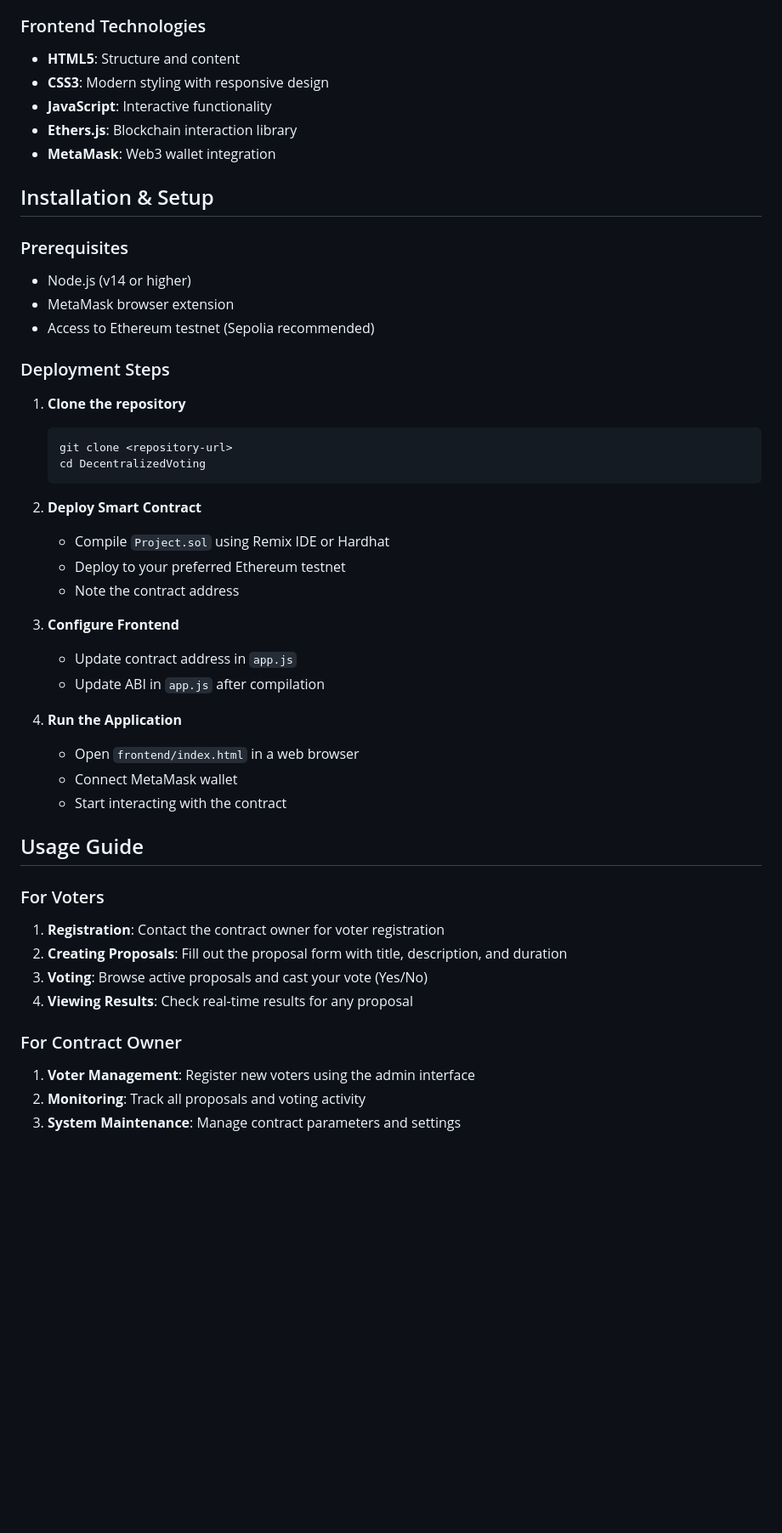
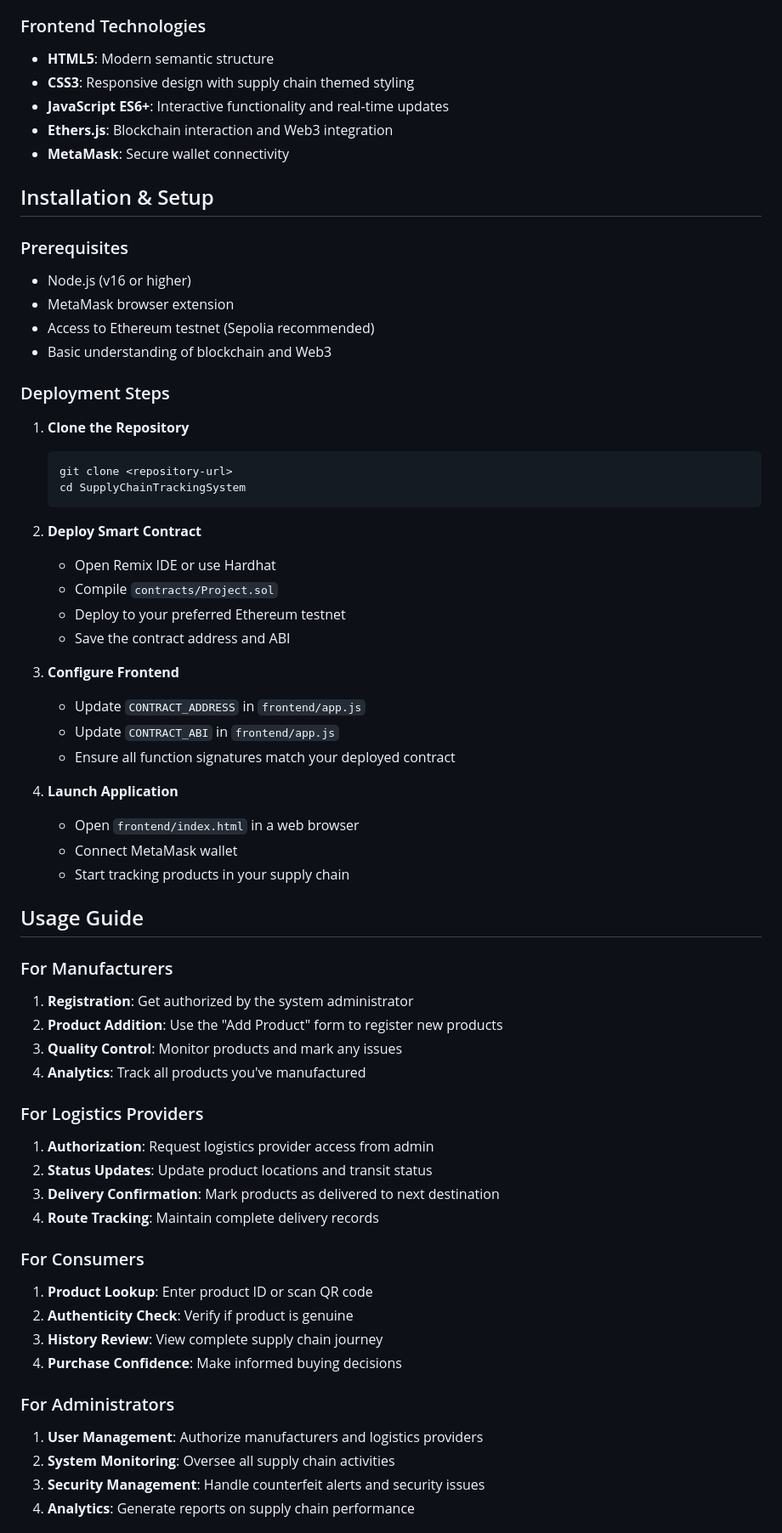
Before and after one commit to Priyanshu-Goswami004/LoanLink, a Markdown page: Readme.md, the part around the change printed below. Shown: that part at 85% size. Drawn GitHub-style; blank space fills up the shorter version.

````diff
--- a/Readme.md
+++ b/Readme.md
@@ -45,48 +58,66 @@ Our vision is to revolutionize democratic processes by providing a decentralized
 
 ### Frontend Technologies
-- **HTML5**: Structure and content
-- **CSS3**: Modern styling with responsive design
-- **JavaScript**: Interactive functionality
-- **Ethers.js**: Blockchain interaction library
-- **MetaMask**: Web3 wallet integration
+- **HTML5**: Modern semantic structure
+- **CSS3**: Responsive design with supply chain themed styling
+- **JavaScript ES6+**: Interactive functionality and real-time updates
+- **Ethers.js**: Blockchain interaction and Web3 integration
+- **MetaMask**: Secure wallet connectivity
 
 ## Installation & Setup
 
 ### Prerequisites
-- Node.js (v14 or higher)
+- Node.js (v16 or higher)
 - MetaMask browser extension
 - Access to Ethereum testnet (Sepolia recommended)
+- Basic understanding of blockchain and Web3
 
 ### Deployment Steps
-1. **Clone the repository**
+
+1. **Clone the Repository**
    ```bash
    git clone <repository-url>
-   cd DecentralizedVoting
+   cd SupplyChainTrackingSystem
    ```
 
 2. **Deploy Smart Contract**
-   - Compile `Project.sol` using Remix IDE or Hardhat
+   - Open Remix IDE or use Hardhat
+   - Compile `contracts/Project.sol`
    - Deploy to your preferred Ethereum testnet
-   - Note the contract address
+   - Save the contract address and ABI
 
 3. **Configure Frontend**
-   - Update contract address in `app.js`
-   - Update ABI in `app.js` after compilation
+   - Update `CONTRACT_ADDRESS` in `frontend/app.js`
+   - Update `CONTRACT_ABI` in `frontend/app.js`
+   - Ensure all function signatures match your deployed contract
 
-4. **Run the Application**
+4. **Launch Application**
    - Open `frontend/index.html` in a web browser
    - Connect MetaMask wallet
-   - Start interacting with the contract
+   - Start tracking products in your supply chain
 
 ## Usage Guide
 
-### For Voters
-1. **Registration**: Contact the contract owner for voter registration
-2. **Creating Proposals**: Fill out the proposal form with title, description, and duration
-3. **Voting**: Browse active proposals and cast your vote (Yes/No)
-4. **Viewing Results**: Check real-time results for any proposal
+### For Manufacturers
+1. **Registration**: Get authorized by the system administrator
+2. **Product Addition**: Use the "Add Product" form to register new products
+3. **Quality Control**: Monitor products and mark any issues
+4. **Analytics**: Track all products you've manufactured
 
-### For Contract Owner
-1. **Voter Management**: Register new voters using the admin interface
-2. **Monitoring**: Track all proposals and voting activity
-3. **System Maintenance**: Manage contract parameters and settings
+### For Logistics Providers
+1. **Authorization**: Request logistics provider access from admin
+2. **Status Updates**: Update product locations and transit status
+3. **Delivery Confirmation**: Mark products as delivered to next destination
+4. **Route Tracking**: Maintain complete delivery records
+
+### For Consumers
+1. **Product Lookup**: Enter product ID or scan QR code
+2. **Authenticity Check**: Verify if product is genuine
+3. **History Review**: View complete supply chain journey
+4. **Purchase Confidence**: Make informed buying decisions
+
+### For Administrators
+1. **User Management**: Authorize manufacturers and logistics providers
+2. **System Monitoring**: Oversee all supply chain activities
+3. **Security Management**: Handle counterfeit alerts and security issues
+4. **Analytics**: Generate reports on supply chain performance
+
````
Also changed, not shown: other parts of Readme.md (+115 -49 lines).
